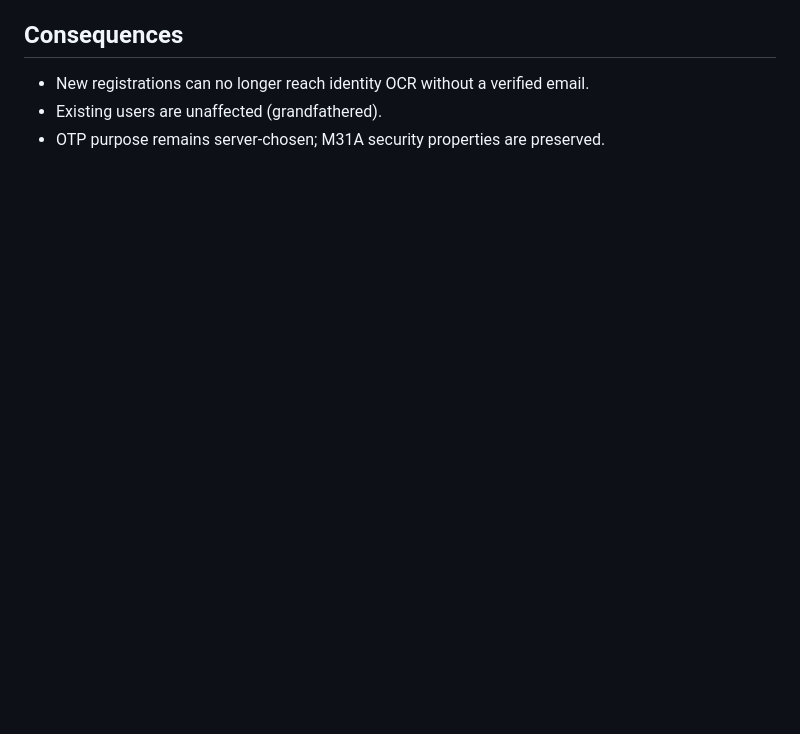
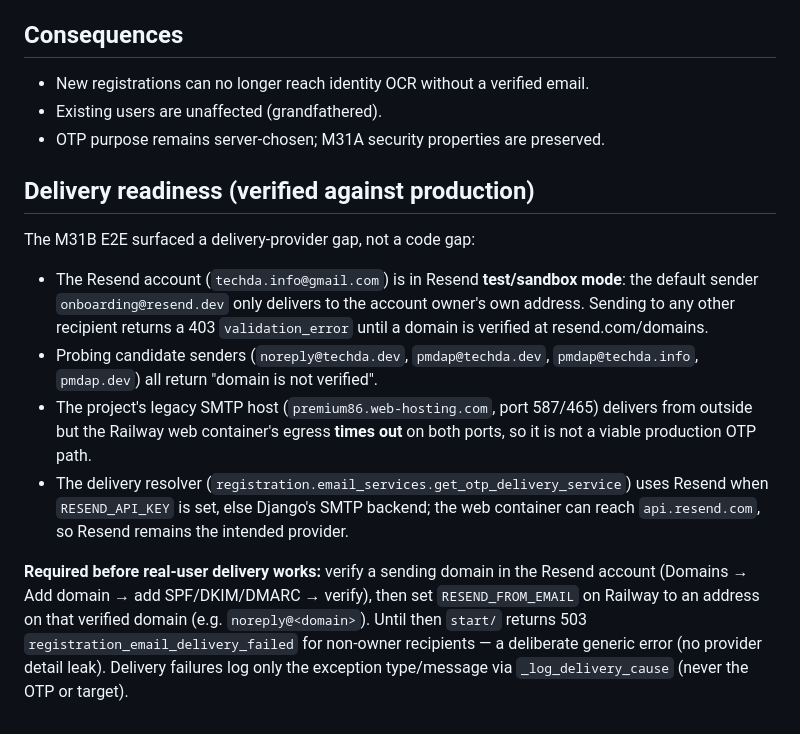
Before and after one commit to TechDaDev/pmdap_backend, a Markdown page: docs/architecture/0022-m31b-registration-email-verification.md, the part around the change. GitHub-like rendering; blank space fills up the shorter version.

Commit message:
docs(m31b): document production email-delivery readiness gap

```diff
--- a/docs/architecture/0022-m31b-registration-email-verification.md
+++ b/docs/architecture/0022-m31b-registration-email-verification.md
@@ -100,3 +100,29 @@ locking out existing production users.
 - New registrations can no longer reach identity OCR without a verified email.
 - Existing users are unaffected (grandfathered).
 - OTP purpose remains server-chosen; M31A security properties are preserved.
+
+## Delivery readiness (verified against production)
+
+The M31B E2E surfaced a delivery-provider gap, not a code gap:
+
+- The Resend account (`techda.info@gmail.com`) is in Resend **test/sandbox
+  mode**: the default sender `onboarding@resend.dev` only delivers to the
+  account owner's own address. Sending to any other recipient returns a 403
+  `validation_error` until a domain is verified at resend.com/domains.
+- Probing candidate senders (`noreply@techda.dev`, `pmdap@techda.dev`,
+  `pmdap@techda.info`, `pmdap.dev`) all return "domain is not verified".
+- The project's legacy SMTP host (`premium86.web-hosting.com`, port 587/465)
+  delivers from outside but the Railway web container's egress **times out** on
+  both ports, so it is not a viable production OTP path.
+- The delivery resolver (`registration.email_services.get_otp_delivery_service`)
+  uses Resend when `RESEND_API_KEY` is set, else Django's SMTP backend; the
+  web container can reach `api.resend.com`, so Resend remains the intended
+  provider.
+
+**Required before real-user delivery works:** verify a sending domain in the
+Resend account (Domains → Add domain → add SPF/DKIM/DMARC → verify), then set
+`RESEND_FROM_EMAIL` on Railway to an address on that verified domain (e.g.
+`noreply@<domain>`). Until then `start/` returns 503
+`registration_email_delivery_failed` for non-owner recipients — a deliberate
+generic error (no provider detail leak). Delivery failures log only the
+exception type/message via `_log_delivery_cause` (never the OTP or target).
```
